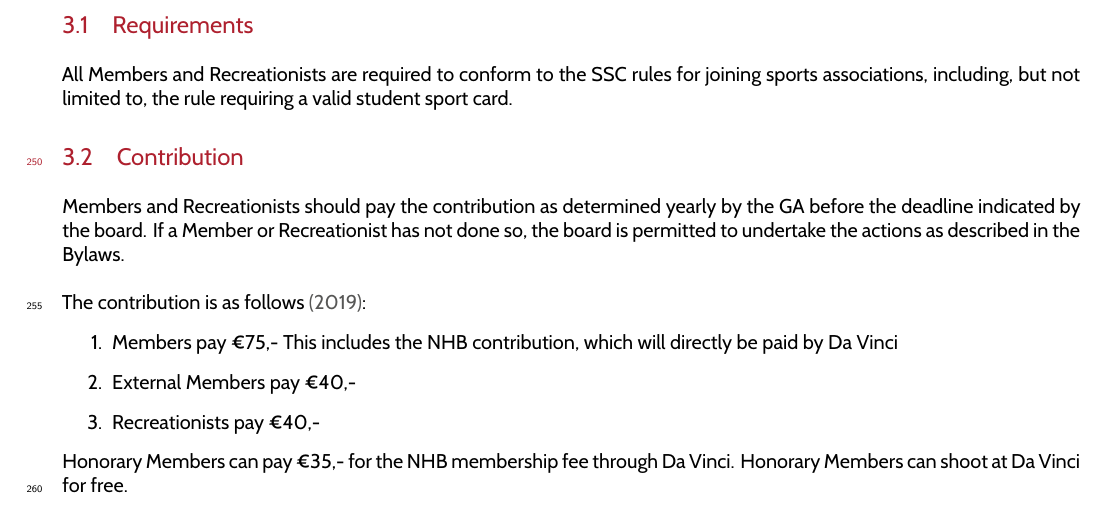
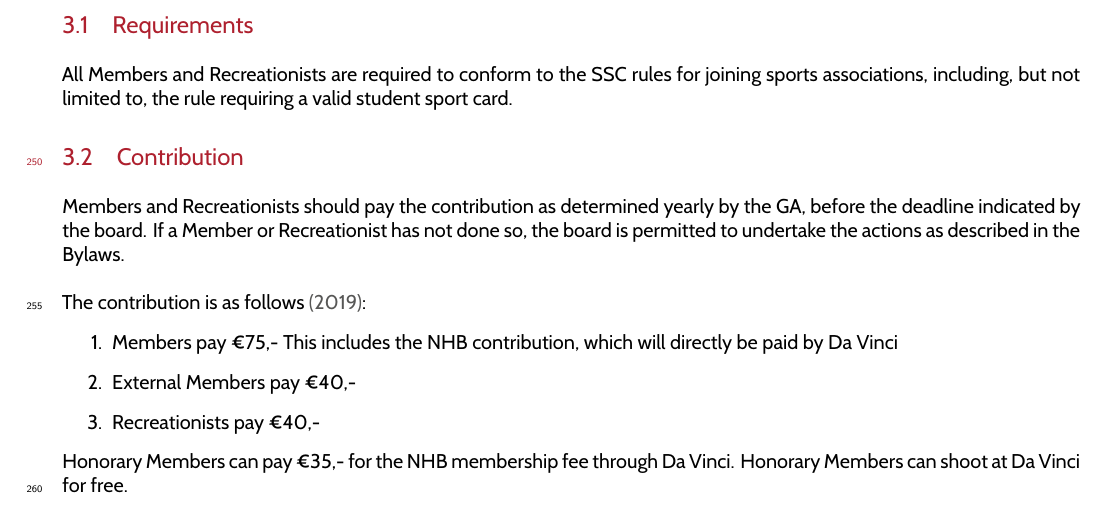
Before and after one commit to christiaangoossens/DaVinciHR2019, a LaTeX document (HR.tex): part of page 7 of 15, cut so that both start at the same text. Compiled offline with XeLaTeX.

Commit message:
Add comma

```diff
--- a/HR.tex
+++ b/HR.tex
@@ -160,7 +160,7 @@ A voting ballot shall be declared invalid in case of the following: it is signed
 All Members and Recreationists are required to conform to the SSC rules for joining sports associations, including, but not limited to, the rule requiring a valid student sport card.
 
 \subsection{Contribution}
-Members and Recreationists should pay the contribution as determined yearly by the GA before the deadline indicated by the board. If a Member or Recreationist has not done so, the board is permitted to undertake the actions as described in the \Asta . \\
+Members and Recreationists should pay the contribution as determined yearly by the GA, before the deadline indicated by the board. If a Member or Recreationist has not done so, the board is permitted to undertake the actions as described in the \Asta . \\
 
 The contribution is as follows {\g (2019)}:
 \begin{enumerate}
```
Also changed, not shown: HR.pdf.
